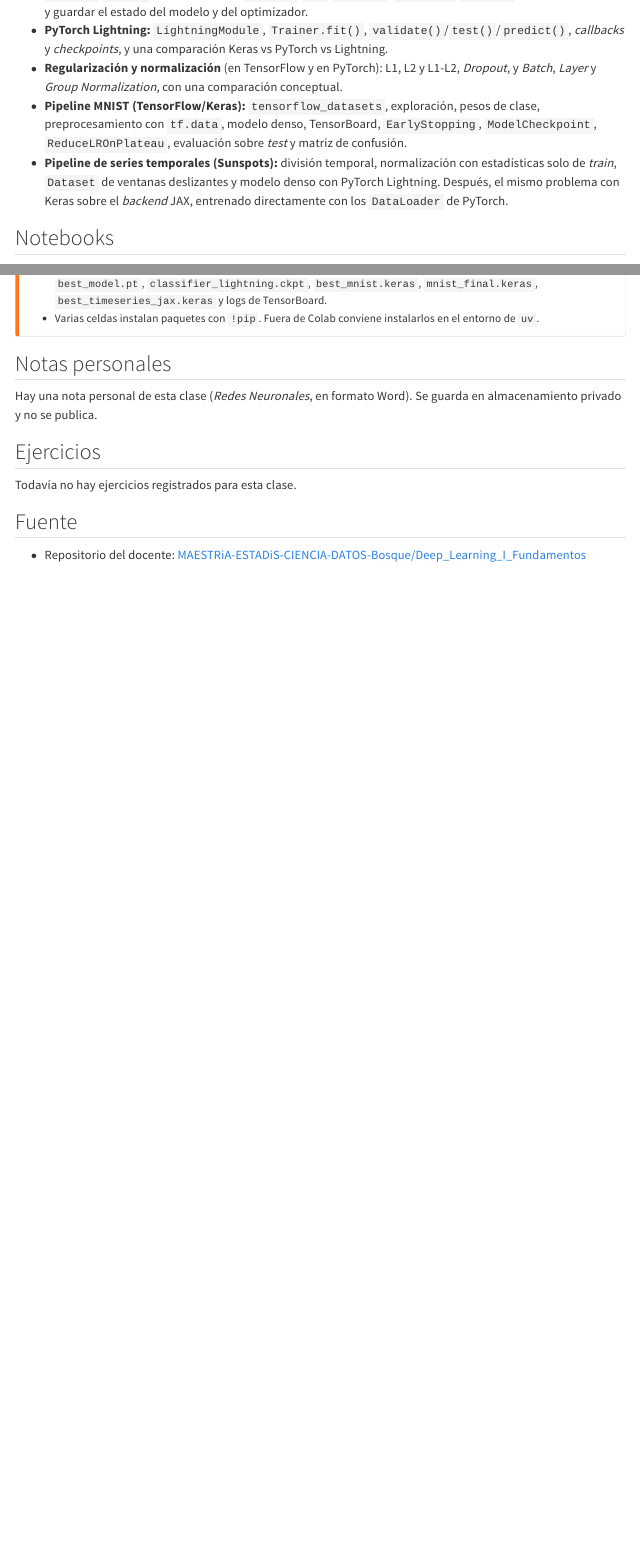
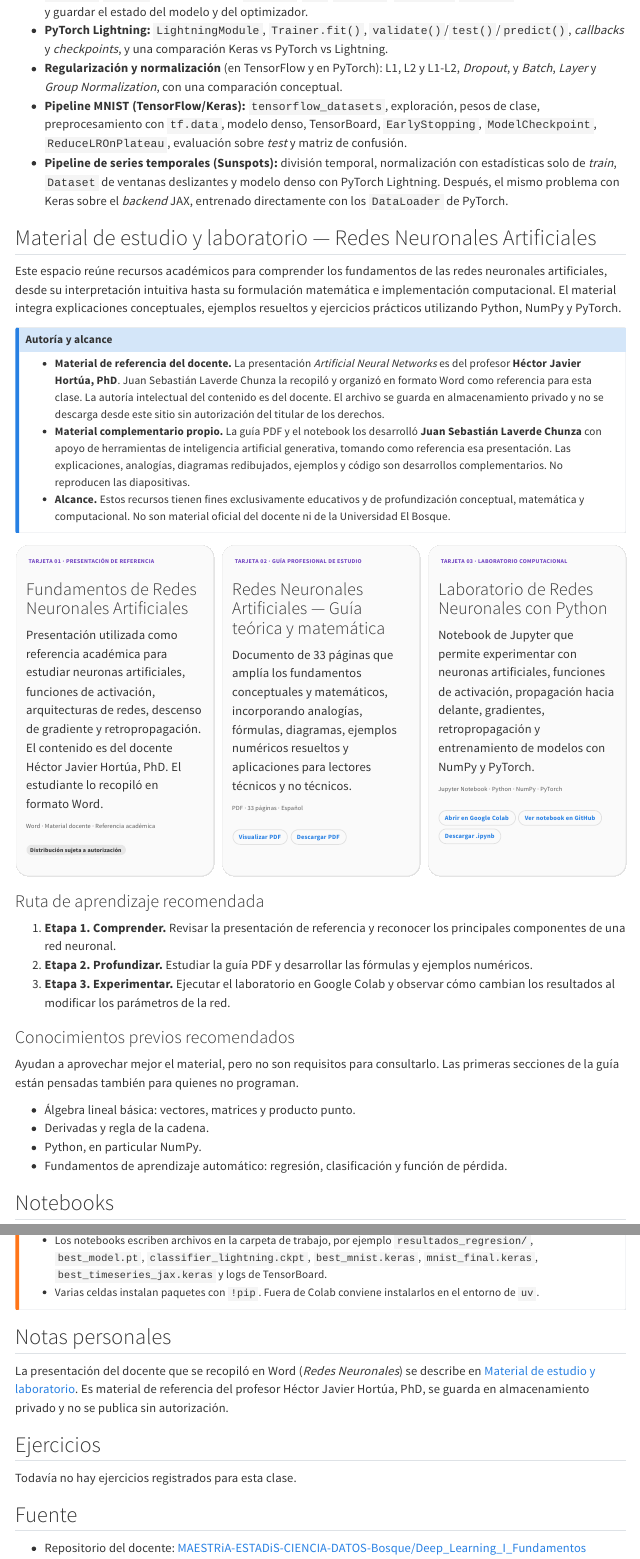
Before and after one commit to Laverde97/phd-data-science-ai, a Quarto document (semesters/semester-01/deep-learning-1/week-02/class-02/index.qmd): the page in a window 1100 px wide, from 650 px down, and a second part further down, joined at a grey line. Rendered offline with R 4.5, knitr and Pandoc in place of Quarto, with nearby package versions; menus at the side of the page are left out.

Commit message:
Deep Learning I · Clase 02: material de estudio y laboratorio de Redes Neuronales Artificiales (#14)
* Add neural networks study guide and lab notebook to Deep Learning I Class 02

* Add neural networks study section to Class 02 and Week 02 pages

---------

Co-authored-by: Laverde97 <juansebastianlaverdechunza@gmail.com>

```diff
--- a/_quarto.yml
+++ b/_quarto.yml
@@ -17,6 +17,9 @@ project:
     - "semesters/semester-01/machine-learning/workshops/taller-final/Taller_Final_Clinica_ML.sql"
     - "semesters/semester-01/machine-learning/workshops/taller-final/Taller_Clinica_Machine_Learning_LAVERDE.ipynb"
     - "semesters/semester-01/machine-learning/workshops/taller-final/Taller_Final_Segmentacion_Clinica_PCA_KMeans.pdf"
+    # Deep Learning I · Clase 02: guía PDF y laboratorio propios (estáticos; el notebook no se ejecuta).
+    - "semesters/semester-01/deep-learning-1/week-02/class-02/resources/Guia_Profesional_Redes_Neuronales.pdf"
+    - "semesters/semester-01/deep-learning-1/week-02/class-02/notebooks/Guia_Redes_Neuronales_Practicas.ipynb"
 
 website:
   title: "PhD · Data Science & Artificial Intelligence"
--- a/semesters/semester-01/deep-learning-1/week-02/class-02/index.qmd
+++ b/semesters/semester-01/deep-learning-1/week-02/class-02/index.qmd
@@ -48,6 +48,94 @@ Según los encabezados de los notebooks:
   solo de *train*, `Dataset` de ventanas deslizantes y modelo denso con PyTorch Lightning. Después,
   el mismo problema con Keras sobre el *backend* JAX, entrenado directamente con los `DataLoader`
   de PyTorch.
+
+## Material de estudio y laboratorio — Redes Neuronales Artificiales {#material-redes-neuronales}
+
+Este espacio reúne recursos académicos para comprender los fundamentos de las redes neuronales
+artificiales, desde su interpretación intuitiva hasta su formulación matemática e implementación
+computacional. El material integra explicaciones conceptuales, ejemplos resueltos y ejercicios
+prácticos utilizando Python, NumPy y PyTorch.
+
+::: {.callout-note}
+## Autoría y alcance
+- **Material de referencia del docente.** La presentación *Artificial Neural Networks* es del
+  profesor **Héctor Javier Hortúa, PhD**. Juan Sebastián Laverde Chunza la recopiló y organizó en
+  formato Word como referencia para esta clase. La autoría intelectual del contenido es del docente.
+  El archivo se guarda en almacenamiento privado y no se descarga desde este sitio sin autorización
+  del titular de los derechos.
+- **Material complementario propio.** La guía PDF y el notebook los desarrolló **Juan Sebastián
+  Laverde Chunza** con apoyo de herramientas de inteligencia artificial generativa, tomando como
+  referencia esa presentación. Las explicaciones, analogías, diagramas redibujados, ejemplos
+  y código son desarrollos complementarios. No reproducen las diapositivas.
+- **Alcance.** Estos recursos tienen fines exclusivamente educativos y de profundización conceptual,
+  matemática y computacional. No son material oficial del docente ni de la Universidad El Bosque.
+:::
+
+::: {.grid}
+::: {.card .study-card}
+[[]{.bi .bi-file-earmark-text aria-hidden="true"} Tarjeta 01 · Presentación de referencia]{.study-kicker}
+
+### Fundamentos de Redes Neuronales Artificiales
+Presentación utilizada como referencia académica para estudiar neuronas artificiales, funciones de
+activación, arquitecturas de redes, descenso de gradiente y retropropagación. El contenido es del
+docente Héctor Javier Hortúa, PhD. El estudiante lo recopiló en formato Word.
+
+[Word · Material docente · Referencia académica]{.study-meta}
+
+[Distribución sujeta a autorización]{.status-todo}
+:::
+
+::: {.card .study-card}
+[[]{.bi .bi-book aria-hidden="true"} Tarjeta 02 · Guía profesional de estudio]{.study-kicker}
+
+### Redes Neuronales Artificiales — Guía teórica y matemática
+Documento de 33 páginas que amplía los fundamentos conceptuales y matemáticos, incorporando
+analogías, fórmulas, diagramas, ejemplos numéricos resueltos y aplicaciones para lectores técnicos
+y no técnicos.
+
+[PDF · 33 páginas · Español]{.study-meta}
+
+::: {.study-actions}
+[Visualizar PDF](resources/Guia_Profesional_Redes_Neuronales.pdf){target="_blank" rel="noopener" aria-label="Visualizar el PDF de la guía teórica y matemática de redes neuronales (se abre en una pestaña nueva)"}
+[Descargar PDF](resources/Guia_Profesional_Redes_Neuronales.pdf){download="Guia_Profesional_Redes_Neuronales.pdf" aria-label="Descargar el PDF de la guía teórica y matemática de redes neuronales"}
+:::
+:::
+
+::: {.card .study-card}
+[[]{.bi .bi-code-slash aria-hidden="true"} Tarjeta 03 · Laboratorio computacional]{.study-kicker}
+
+### Laboratorio de Redes Neuronales con Python
+Notebook de Jupyter que permite experimentar con neuronas artificiales, funciones de activación,
+propagación hacia delante, gradientes, retropropagación y entrenamiento de modelos con NumPy y
+PyTorch.
+
+[Jupyter Notebook · Python · NumPy · PyTorch]{.study-meta}
+
+::: {.study-actions}
+[Abrir en Google Colab](https://colab.research.google.com/github/Laverde97/phd-data-science-ai/blob/main/semesters/semester-01/deep-learning-1/week-02/class-02/notebooks/Guia_Redes_Neuronales_Practicas.ipynb){aria-label="Abrir el laboratorio de redes neuronales en Google Colab"}
+[Ver notebook en GitHub](https://github.com/Laverde97/phd-data-science-ai/blob/main/semesters/semester-01/deep-learning-1/week-02/class-02/notebooks/Guia_Redes_Neuronales_Practicas.ipynb){aria-label="Ver el laboratorio de redes neuronales en GitHub"}
+[Descargar .ipynb](notebooks/Guia_Redes_Neuronales_Practicas.ipynb){download="Guia_Redes_Neuronales_Practicas.ipynb" aria-label="Descargar el notebook del laboratorio de redes neuronales"}
+:::
+:::
+:::
+
+### Ruta de aprendizaje recomendada
+
+1. **Etapa 1. Comprender.** Revisar la presentación de referencia y reconocer los principales
+   componentes de una red neuronal.
+2. **Etapa 2. Profundizar.** Estudiar la guía PDF y desarrollar las fórmulas y ejemplos numéricos.
+3. **Etapa 3. Experimentar.** Ejecutar el laboratorio en Google Colab y observar cómo cambian los
+   resultados al modificar los parámetros de la red.
+
+### Conocimientos previos recomendados
+
+Ayudan a aprovechar mejor el material, pero no son requisitos para consultarlo. Las primeras secciones
+de la guía están pensadas también para quienes no programan.
+
+- Álgebra lineal básica: vectores, matrices y producto punto.
+- Derivadas y regla de la cadena.
+- Python, en particular NumPy.
+- Fundamentos de aprendizaje automático: regresión, clasificación y función de pérdida.
 
 ## Notebooks
 
@@ -113,8 +201,9 @@ Esto describe los notebooks tal como están en la fuente. No se han modificado.
 
 ## Notas personales
 
-Hay una nota personal de esta clase (*Redes Neuronales*, en formato Word). Se guarda en almacenamiento
-privado y no se publica.
+La presentación del docente que se recopiló en Word (*Redes Neuronales*) se describe en
+[Material de estudio y laboratorio](#material-redes-neuronales). Es material de referencia del
+profesor Héctor Javier Hortúa, PhD, se guarda en almacenamiento privado y no se publica sin autorización.
 
 ## Ejercicios
 
--- a/semesters/semester-01/deep-learning-1/week-02/index.qmd
+++ b/semesters/semester-01/deep-learning-1/week-02/index.qmd
@@ -24,6 +24,17 @@ Además, dos pipelines completos: MNIST con TensorFlow y una serie temporal con
 
 [Ver clase 02 →](class-02/index.qmd)
 :::
+
+::: {.card}
+### Material de estudio · Redes Neuronales Artificiales
+Guía teórica y matemática en PDF y laboratorio en Python (NumPy y PyTorch), elaborados como material
+complementario a partir de la presentación de referencia del docente. Incluye una ruta de
+aprendizaje recomendada.
+
+**Guía PDF (33 pp.) · Notebook para Colab · Presentación de referencia (privada)**
+
+[Ver material de estudio →](class-02/index.qmd#material-redes-neuronales)
+:::
 :::
 
 ## Temas
@@ -47,7 +58,8 @@ Además, dos pipelines completos: MNIST con TensorFlow y una serie temporal con
 | Datos | 1 | `sunspots.csv`, que está en `clase1/` del repositorio del docente |
 | Artefactos | 13 | `resultados_regresion/`: `mejor_modelo.keras` y 12 registros de TensorBoard |
 | Recursos externos | — | MNIST de `tensorflow_datasets` |
-| Notas personales | 1 | En almacenamiento privado (no se publican) |
+| Presentación de referencia | 1 | Presentación *Redes Neuronales* del docente, recopilada en Word. Está en almacenamiento privado y no se publica |
+| Material complementario propio | 2 | [Guía PDF (33 pp.) y laboratorio en Python](class-02/index.qmd#material-redes-neuronales), elaborados con apoyo de IA generativa |
 | Talleres y tareas | 1 | [Tarea multimodal CUB-200-2011](../workshops/index.qmd) (enunciado del docente; solución pendiente) |
 
 ## Fuente
```
Also changed, not shown: styles.css (+55 -0 lines), semesters/semester-01/deep-learning-1/week-02/class-02/notebooks/README.md, semesters/semester-01/deep-learning-1/week-02/class-02/notes/README.md, semesters/semester-01/deep-learning-1/week-02/class-02/resources/README.md, 2 other files.
